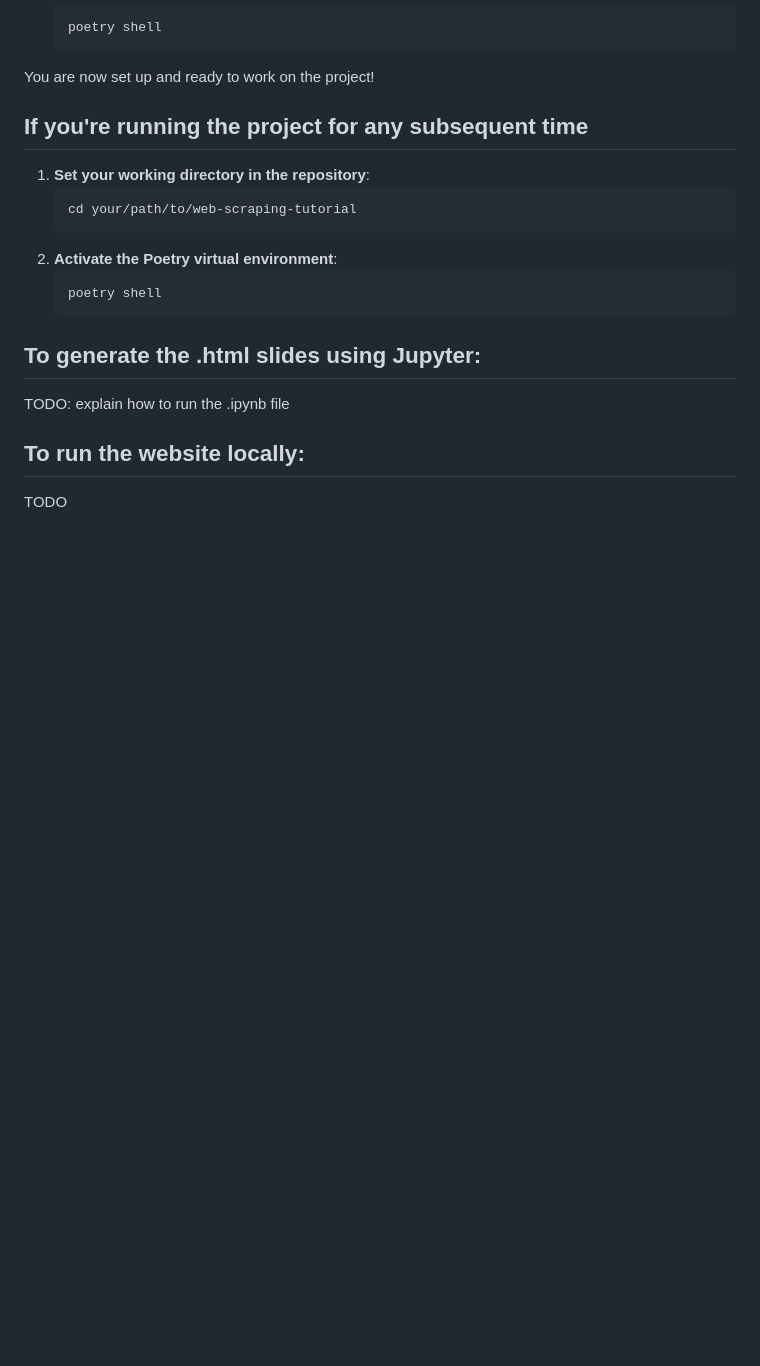
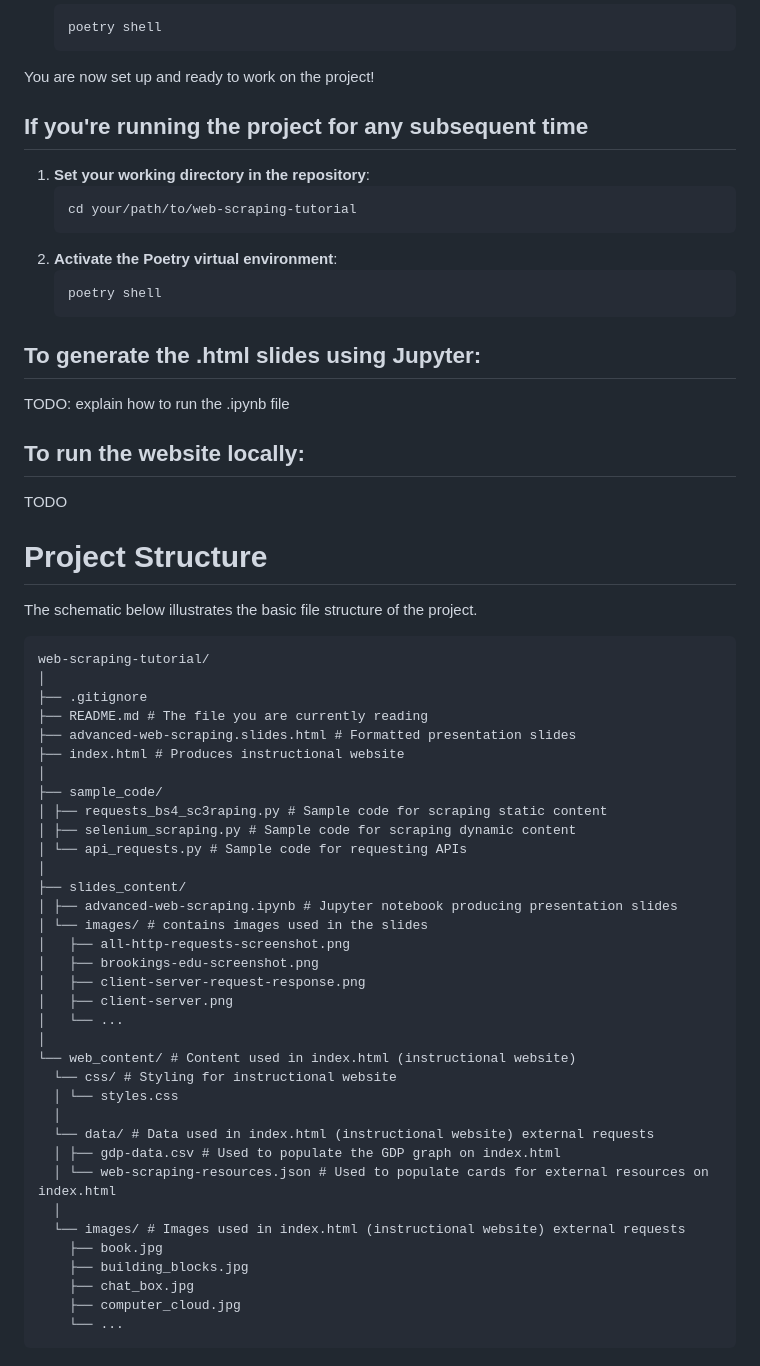
Before and after one commit to lorae/web-scraping-tutorial, a Markdown page: README.md, the part around the change. Drawn GitHub-style; blank space fills up the shorter version.

Commit message:
docs: add directory tree

````diff
--- a/README.md
+++ b/README.md
@@ -99,3 +99,44 @@ TODO: explain how to run the .ipynb file
 ## To run the website locally:
 
 TODO
+
+# Project Structure
+The schematic below illustrates the basic file structure of the project.
+
+```
+web-scraping-tutorial/
+│
+├── .gitignore
+├── README.md # The file you are currently reading
+├── advanced-web-scraping.slides.html # Formatted presentation slides
+├── index.html # Produces instructional website
+│
+├── sample_code/
+│ ├── requests_bs4_sc3raping.py # Sample code for scraping static content
+│ ├── selenium_scraping.py # Sample code for scraping dynamic content
+│ └── api_requests.py # Sample code for requesting APIs
+│
+├── slides_content/
+│ ├── advanced-web-scraping.ipynb # Jupyter notebook producing presentation slides
+│ └── images/ # contains images used in the slides
+│   ├── all-http-requests-screenshot.png
+│   ├── brookings-edu-screenshot.png
+│   ├── client-server-request-response.png
+│   ├── client-server.png
+│   └── ...
+│
+└── web_content/ # Content used in index.html (instructional website)
+  └── css/ # Styling for instructional website
+  │ └── styles.css
+  │
+  └── data/ # Data used in index.html (instructional website) external requests
+  │ ├── gdp-data.csv # Used to populate the GDP graph on index.html
+  │ └── web-scraping-resources.json # Used to populate cards for external resources on index.html
+  │
+  └── images/ # Images used in index.html (instructional website) external requests
+    ├── book.jpg
+    ├── building_blocks.jpg
+    ├── chat_box.jpg
+    ├── computer_cloud.jpg
+    └── ...
+```
````
